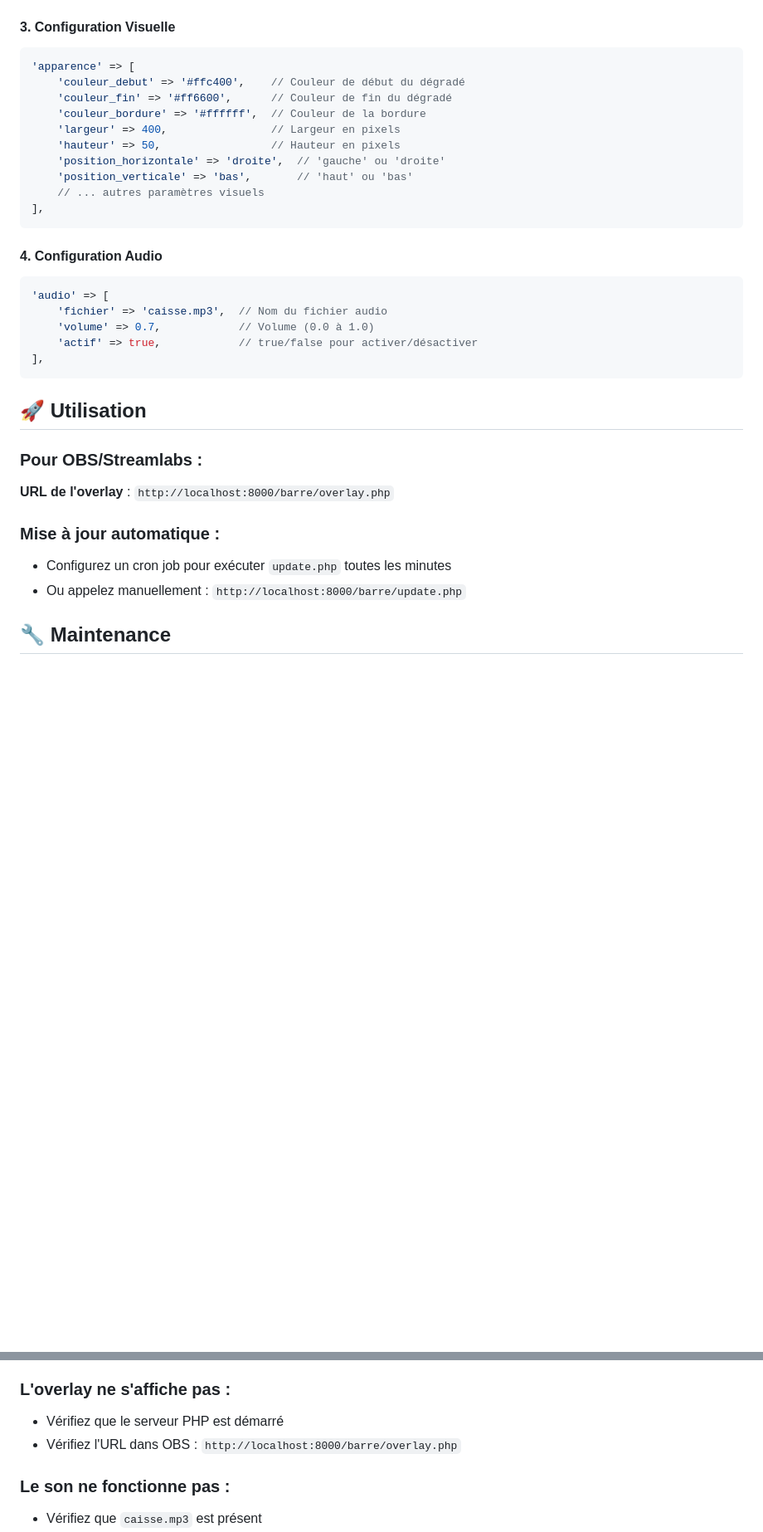
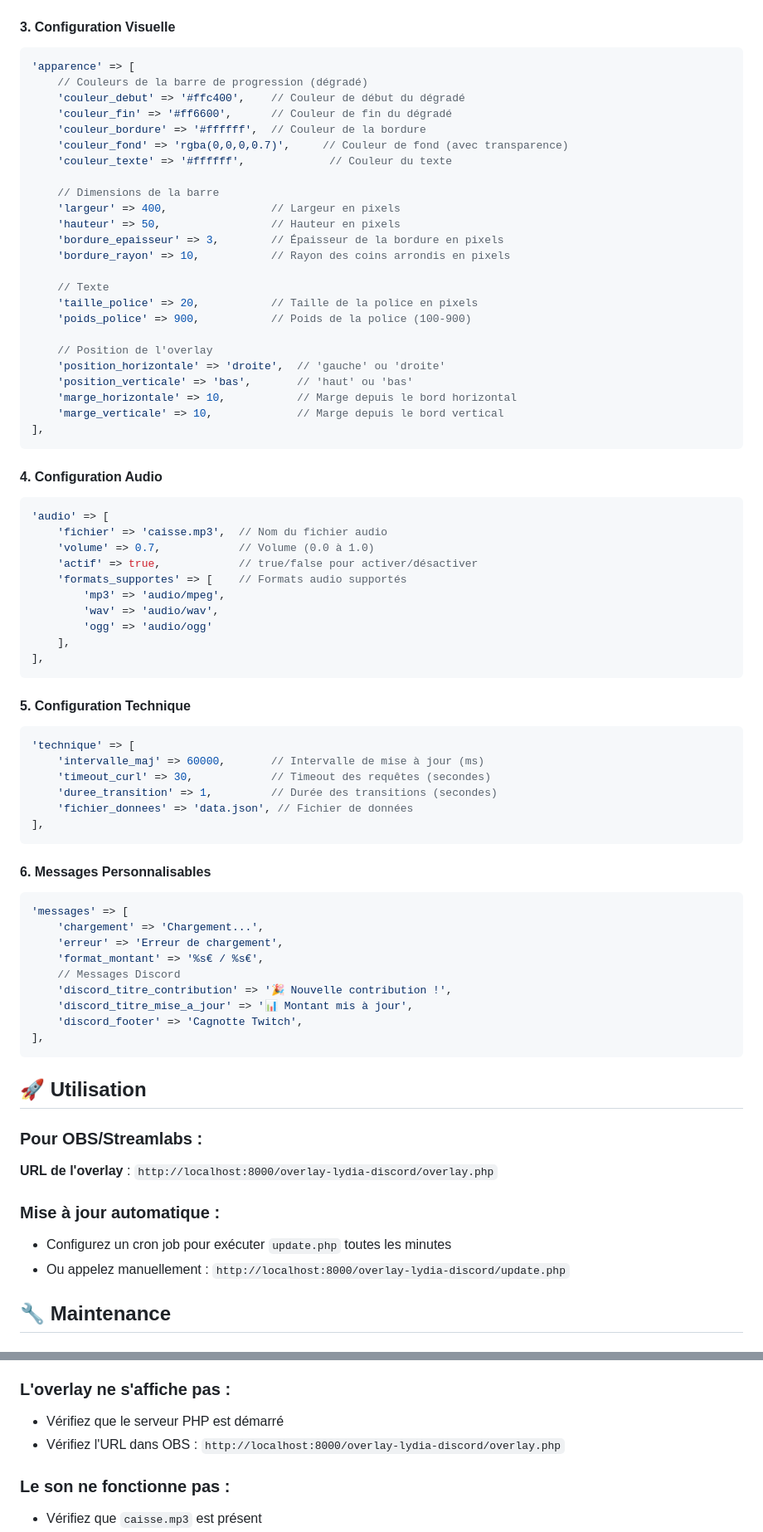
Before and after one commit to bk-coding/overlay-lydia-discord, a Markdown page: README.md, 2 parts joined by grey strips. Shown at 83% size. GitHub-like rendering; blank space fills up the shorter version.

Commit message:
📚 Amélioration majeure de la documentation
- ✅ Correction des chemins et URLs (overlay-lydia-discord au lieu de barre)
- ✅ Ajout de la section Prérequis manquante
- ✅ Documentation complète de toutes les options de configuration
- ✅ Ajout des instructions de démarrage du serveur PHP
- ✅ Cohérence totale entre le README et config.example.php

````diff
--- a/README.md
+++ b/README.md
@@ -65,14 +82,28 @@ barre/
 #### 3. Configuration Visuelle
 ```php
 'apparence' => [
+    // Couleurs de la barre de progression (dégradé)
     'couleur_debut' => '#ffc400',    // Couleur de début du dégradé
     'couleur_fin' => '#ff6600',      // Couleur de fin du dégradé
     'couleur_bordure' => '#ffffff',  // Couleur de la bordure
+    'couleur_fond' => 'rgba(0,0,0,0.7)',     // Couleur de fond (avec transparence)
+    'couleur_texte' => '#ffffff',             // Couleur du texte
+
+    // Dimensions de la barre
     'largeur' => 400,                // Largeur en pixels
     'hauteur' => 50,                 // Hauteur en pixels
+    'bordure_epaisseur' => 3,        // Épaisseur de la bordure en pixels
+    'bordure_rayon' => 10,           // Rayon des coins arrondis en pixels
+
+    // Texte
+    'taille_police' => 20,           // Taille de la police en pixels
+    'poids_police' => 900,           // Poids de la police (100-900)
+
+    // Position de l'overlay
     'position_horizontale' => 'droite',  // 'gauche' ou 'droite'
     'position_verticale' => 'bas',       // 'haut' ou 'bas'
-    // ... autres paramètres visuels
+    'marge_horizontale' => 10,           // Marge depuis le bord horizontal
+    'marge_verticale' => 10,             // Marge depuis le bord vertical
 ],
 ```
 
@@ -82,17 +113,45 @@ barre/
     'fichier' => 'caisse.mp3',  // Nom du fichier audio
     'volume' => 0.7,            // Volume (0.0 à 1.0)
     'actif' => true,            // true/false pour activer/désactiver
+    'formats_supportes' => [    // Formats audio supportés
+        'mp3' => 'audio/mpeg',
+        'wav' => 'audio/wav',
+        'ogg' => 'audio/ogg'
+    ],
+],
+```
+
+#### 5. Configuration Technique
+```php
+'technique' => [
+    'intervalle_maj' => 60000,       // Intervalle de mise à jour (ms)
+    'timeout_curl' => 30,            // Timeout des requêtes (secondes)
+    'duree_transition' => 1,         // Durée des transitions (secondes)
+    'fichier_donnees' => 'data.json', // Fichier de données
+],
+```
+
+#### 6. Messages Personnalisables
+```php
+'messages' => [
+    'chargement' => 'Chargement...',
+    'erreur' => 'Erreur de chargement',
+    'format_montant' => '%s€ / %s€',
+    // Messages Discord
+    'discord_titre_contribution' => '🎉 Nouvelle contribution !',
+    'discord_titre_mise_a_jour' => '📊 Montant mis à jour',
+    'discord_footer' => 'Cagnotte Twitch',
 ],
 ```
 
 ## 🚀 Utilisation
 
 ### Pour OBS/Streamlabs :
-**URL de l'overlay** : `http://localhost:8000/barre/overlay.php`
+**URL de l'overlay** : `http://localhost:8000/overlay-lydia-discord/overlay.php`
 
 ### Mise à jour automatique :
 - Configurez un cron job pour exécuter `update.php` toutes les minutes
-- Ou appelez manuellement : `http://localhost:8000/barre/update.php`
+- Ou appelez manuellement : `http://localhost:8000/overlay-lydia-discord/update.php`
 
 ## 🔧 Maintenance
 
@@ -135,7 +194,7 @@ barre/
 
 ### L'overlay ne s'affiche pas :
 - Vérifiez que le serveur PHP est démarré
-- Vérifiez l'URL dans OBS : `http://localhost:8000/barre/overlay.php`
+- Vérifiez l'URL dans OBS : `http://localhost:8000/overlay-lydia-discord/overlay.php`
 
 ### Le son ne fonctionne pas :
 - Vérifiez que `caisse.mp3` est présent
````
Also changed, not shown: other parts of README.md (+18 -1 lines).
